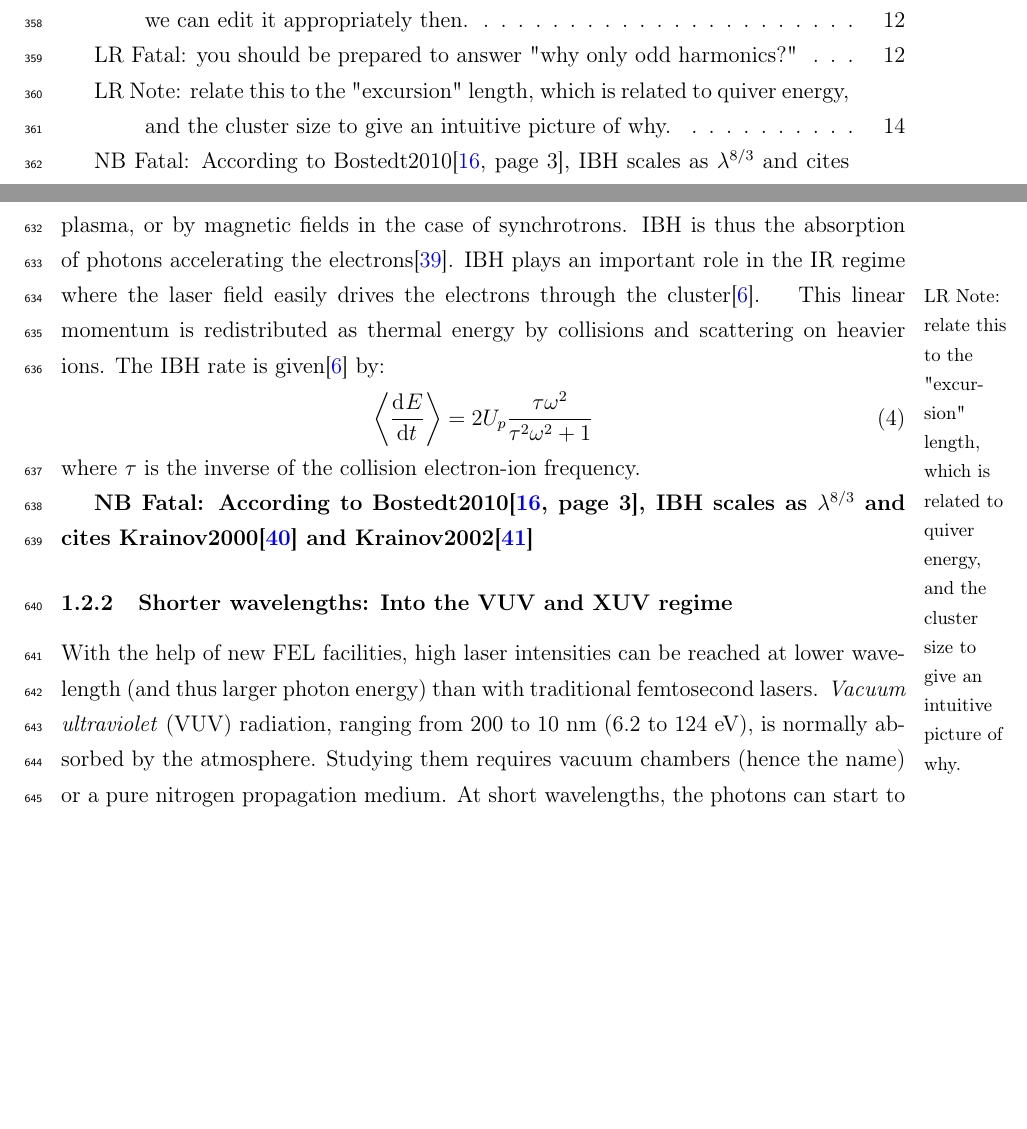
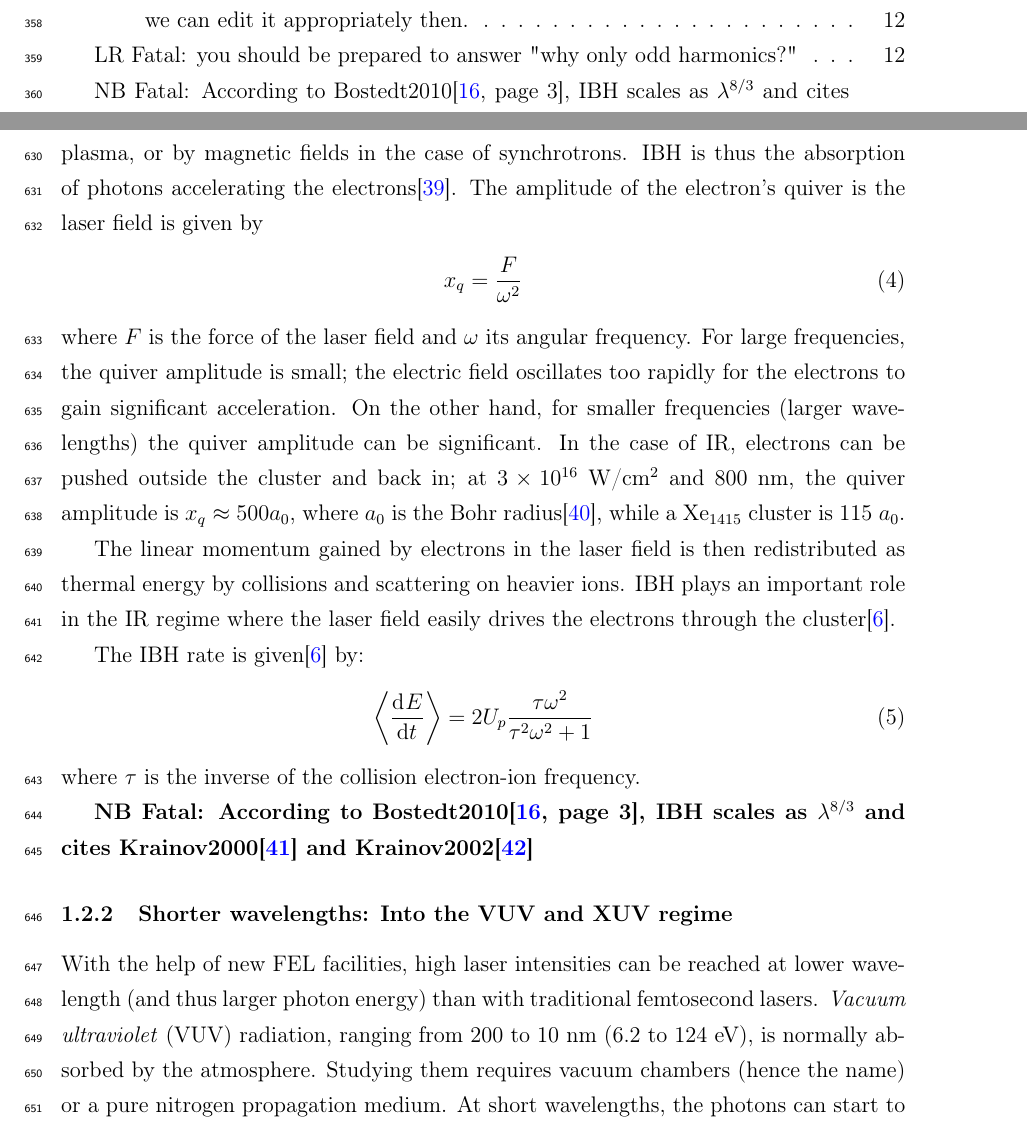
Before and after one commit to nbigaouette/thesis, a LaTeX thesis (thesis.tex, which reads introduction_detailed.tex): two parts of pages 16 and 28 of 154 before the commit and two parts of pages 16 and 28 of 155 after it, joined at a grey line, cut so that both start at the same text, the shorter picture padded with empty space. Compiled offline with pdfLaTeX.

Commit message:
Quiver amplitude and IBH clarifications

```diff
--- a/introduction_detailed.tex
+++ b/introduction_detailed.tex
@@ -440,11 +440,26 @@ Inverse Bremsstrahlung Heating (IBH) is the inverse process of Bremsstrahlung
 where an electron emits a photon when deflected, either by a heavier ion in the
 case of plasma, or by magnetic fields in the case of synchrotrons. IBH is thus
 the absorption of photons accelerating the electrons\cite{Schlessinger1979}.
+The amplitude of the electron's quiver is the laser field is given by
+\begin{align}
+% Georgescu2007a, page 3
+x_q & = \frac{F}{\omega^2}
+\end{align}
+where $F$ is the force of the laser field and $\omega$ its angular frequency. For
+large frequencies, the quiver amplitude is small; the electric field oscillates
+too rapidly for the electrons to gain significant acceleration. On the other
+hand, for smaller frequencies (larger wavelengths) the quiver amplitude can
+be significant. In the case of IR, electrons can be pushed outside the cluster
+and back in; at $\ten{3}{16}$~W/cm$^2$ and 800~nm, the quiver
+amplitude is $x_q \approx 500 a_0$, where $a_0$ is the Bohr
+radius\cite{Georgescu2007}, while a Xe$_{1415}$ cluster is~115~$a_0$.
+
+The linear momentum gained by electrons in the laser field is then redistributed
+as thermal energy by collisions and scattering on heavier ions.
 IBH plays an important role in the IR regime where the laser field easily
 drives the electrons through the cluster\cite{Fennel2010}.
-\lrnote[noinline,margin]{relate this to the "excursion" length, which is related to quiver energy, and the cluster size to give an intuitive picture of why.}
-This linear momentum
-is redistributed as thermal energy by collisions and scattering on heavier ions.
+
+
 The IBH rate is given\cite{Fennel2010} by:
 \begin{align}
 \left< \dt{E} \right> & = 2 U_p \frac{\tau \omega^2}{\tau^2 \omega^2 + 1}
```
